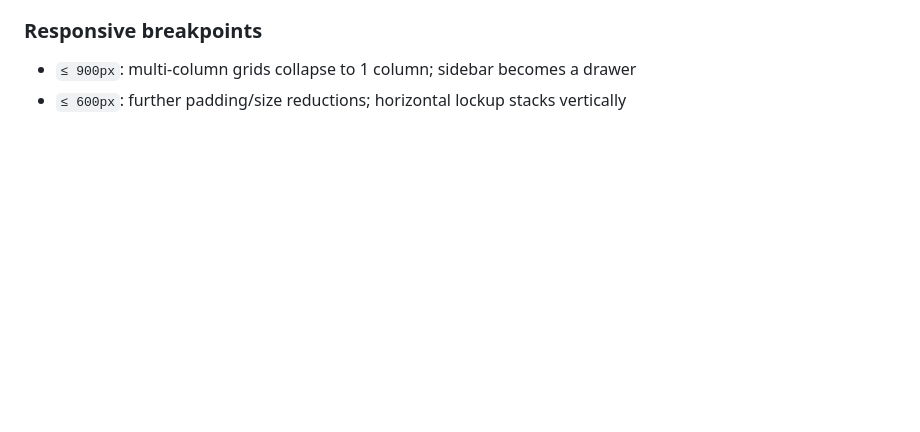
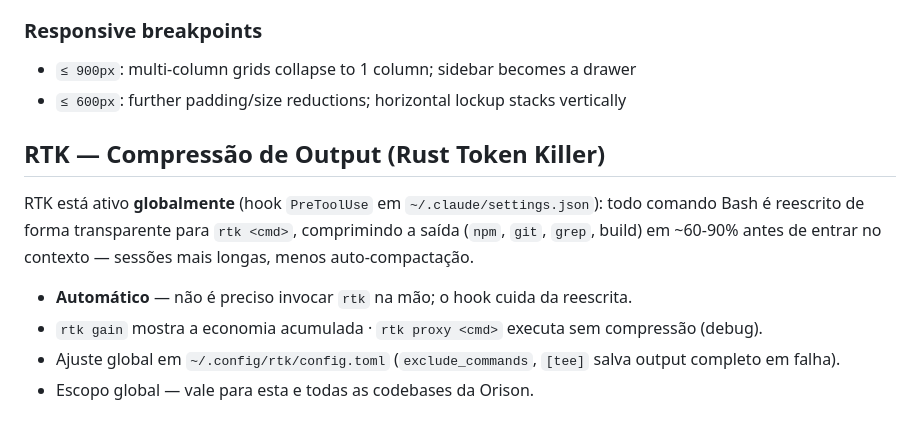
Before and after one commit to orisoncorp/designSystem, a Markdown page: CLAUDE.md, the part around the change. Drawn GitHub-style; blank space fills up the shorter version.

Commit message:
docs: document RTK (Rust Token Killer) output-compression integration
RTK is active globally via a user-scope PreToolUse hook, compressing shell-command output ~60-90% before it enters model context. Document the convention in CLAUDE.md.

Co-Authored-By: Claude Opus 4.8 <noreply@anthropic.com>
Claude-Session: https://claude.ai/code/session_015J6cMPrFwV4pNGx6n3QoHS

```diff
--- a/CLAUDE.md
+++ b/CLAUDE.md
@@ -137,3 +137,12 @@ The package exposes individual CSS files and the SVG symbol as named exports (`.
 
 - `≤ 900px`: multi-column grids collapse to 1 column; sidebar becomes a drawer
 - `≤ 600px`: further padding/size reductions; horizontal lockup stacks vertically
+
+## RTK — Compressão de Output (Rust Token Killer)
+
+RTK está ativo **globalmente** (hook `PreToolUse` em `~/.claude/settings.json`): todo comando Bash é reescrito de forma transparente para `rtk <cmd>`, comprimindo a saída (`npm`, `git`, `grep`, build) em ~60-90% antes de entrar no contexto — sessões mais longas, menos auto-compactação.
+
+- **Automático** — não é preciso invocar `rtk` na mão; o hook cuida da reescrita.
+- `rtk gain` mostra a economia acumulada · `rtk proxy <cmd>` executa sem compressão (debug).
+- Ajuste global em `~/.config/rtk/config.toml` (`exclude_commands`, `[tee]` salva output completo em falha).
+- Escopo global — vale para esta e todas as codebases da Orison.
```
